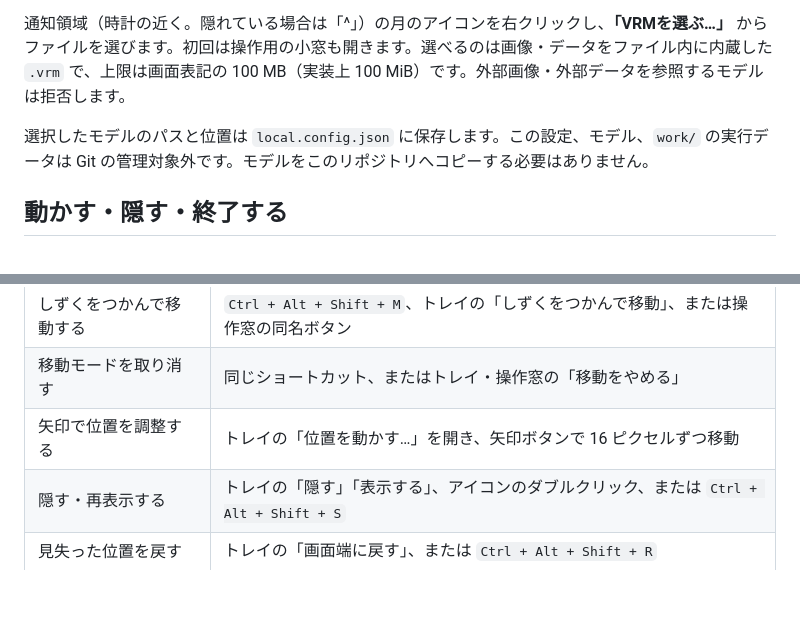
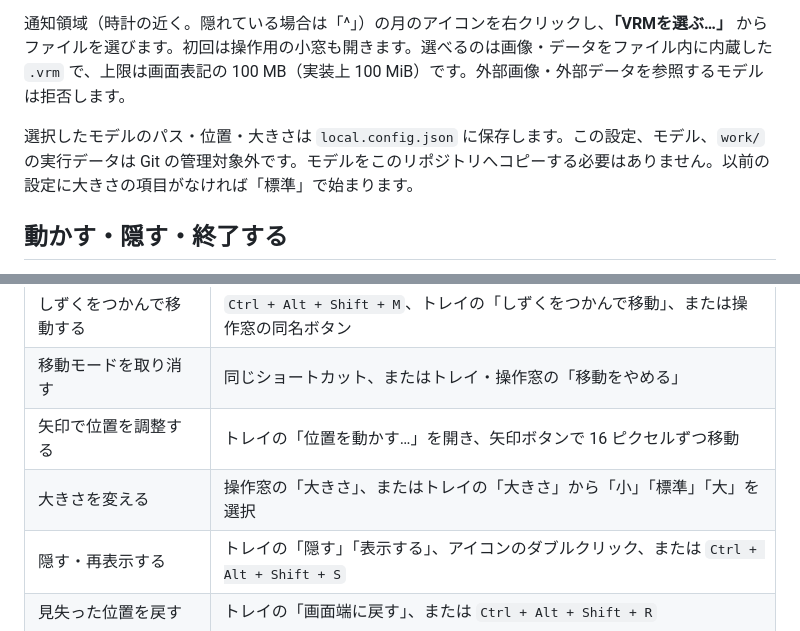
Before and after one commit to yutoo77/shizuku-desktop, a Markdown page: README.md, 2 parts joined by grey strips. GitHub-like rendering; blank space fills up the shorter version.

```diff
--- a/README.md
+++ b/README.md
@@ -17,7 +17,7 @@ npm start
 
 通知領域（時計の近く。隠れている場合は「^」）の月のアイコンを右クリックし、**「VRMを選ぶ…」** からファイルを選びます。初回は操作用の小窓も開きます。選べるのは画像・データをファイル内に内蔵した `.vrm` で、上限は画面表記の 100 MB（実装上 100 MiB）です。外部画像・外部データを参照するモデルは拒否します。
 
-選択したモデルのパスと位置は `local.config.json` に保存します。この設定、モデル、`work/` の実行データは Git の管理対象外です。モデルをこのリポジトリへコピーする必要はありません。
+選択したモデルのパス・位置・大きさは `local.config.json` に保存します。この設定、モデル、`work/` の実行データは Git の管理対象外です。モデルをこのリポジトリへコピーする必要はありません。以前の設定に大きさの項目がなければ「標準」で始まります。
 
 ## 動かす・隠す・終了する
 
@@ -28,6 +28,7 @@ npm start
 | しずくをつかんで移動する | `Ctrl + Alt + Shift + M`、トレイの「しずくをつかんで移動」、または操作窓の同名ボタン |
 | 移動モードを取り消す | 同じショートカット、またはトレイ・操作窓の「移動をやめる」 |
 | 矢印で位置を調整する | トレイの「位置を動かす…」を開き、矢印ボタンで 16 ピクセルずつ移動 |
+| 大きさを変える | 操作窓の「大きさ」、またはトレイの「大きさ」から「小」「標準」「大」を選択 |
 | 隠す・再表示する | トレイの「隠す」「表示する」、アイコンのダブルクリック、または `Ctrl + Alt + Shift + S` |
 | 見失った位置を戻す | トレイの「画面端に戻す」、または `Ctrl + Alt + Shift + R` |
 | アプリを終了する | トレイの「終了」、または `Ctrl + Alt + Shift + Q` |
```
Also changed, not shown: other parts of README.md (+19 -7 lines), docs/roadmap.md (+9 -7 lines).
